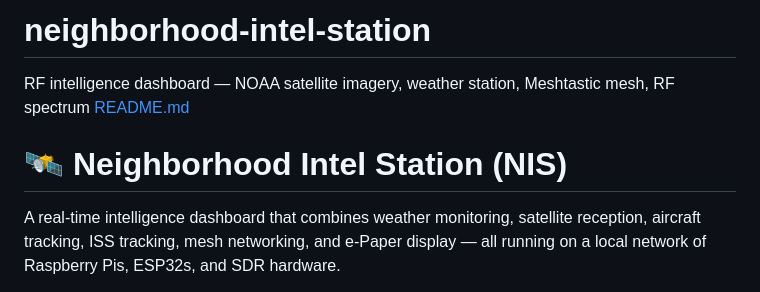
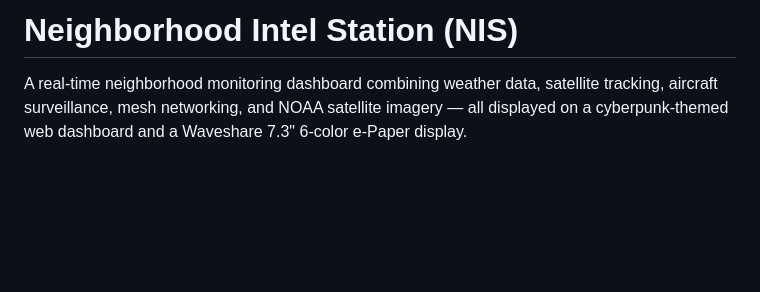
Before and after one commit to danamald/neighborhood-intel-station, a Markdown page: README.md, the part around one of its changes. Drawn GitHub-style; blank space fills up the shorter version.

```diff
--- a/README.md
+++ b/README.md
@@ -1,7 +1,4 @@
-# neighborhood-intel-station
-RF intelligence dashboard — NOAA satellite imagery, weather station, Meshtastic mesh, RF spectrum
-[README.md](https://github.com/user-attachments/files/25353822/README.md)
-# 🛰️ Neighborhood Intel Station (NIS)
+# Neighborhood Intel Station (NIS)
 
-A real-time intelligence dashboard that combines weather monitoring, satellite reception, aircraft tracking, ISS tracking, mesh networking, and e-Paper display — all running on a local network of Raspberry Pis, ESP32s, and SDR hardware.
+A real-time neighborhood monitoring dashboard combining weather data, satellite tracking, aircraft surveillance, mesh networking, and NOAA satellite imagery — all displayed on a cyberpunk-themed web dashboard and a Waveshare 7.3" 6-color e-Paper display.
 
```
Also changed, not shown: other parts of README.md (+64 -89 lines).
